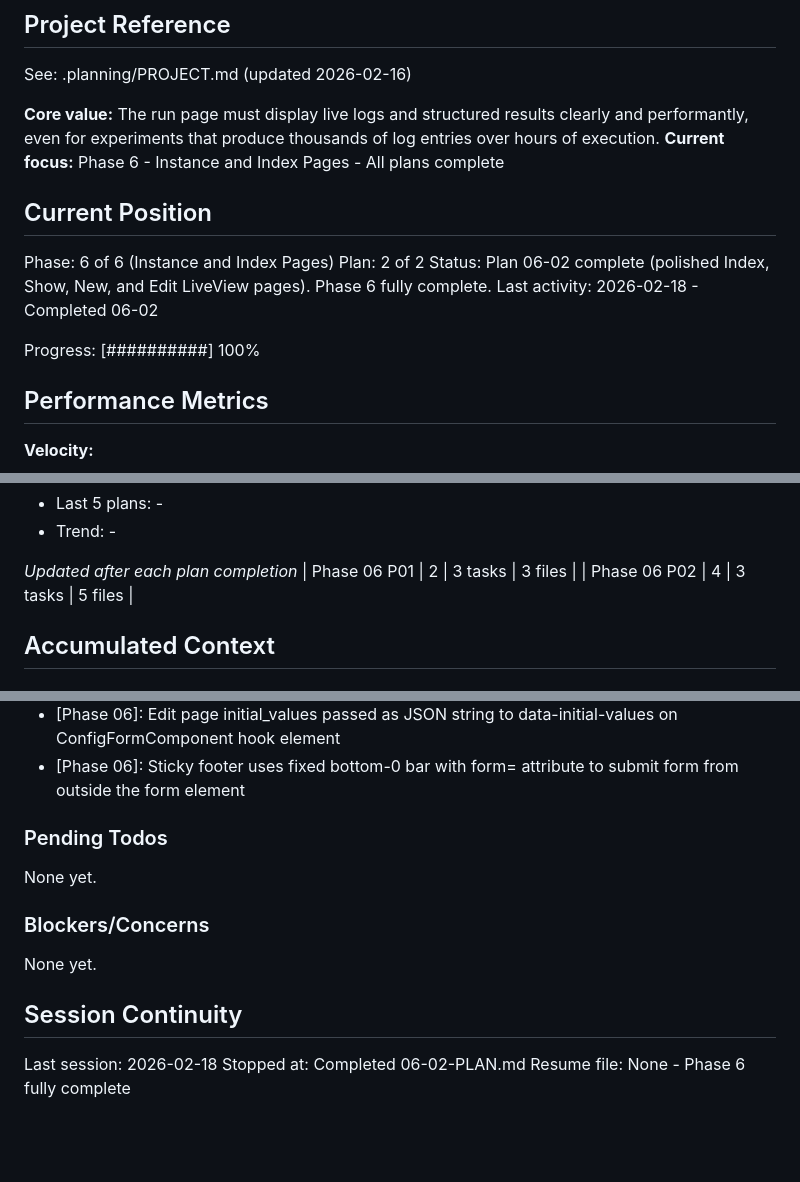
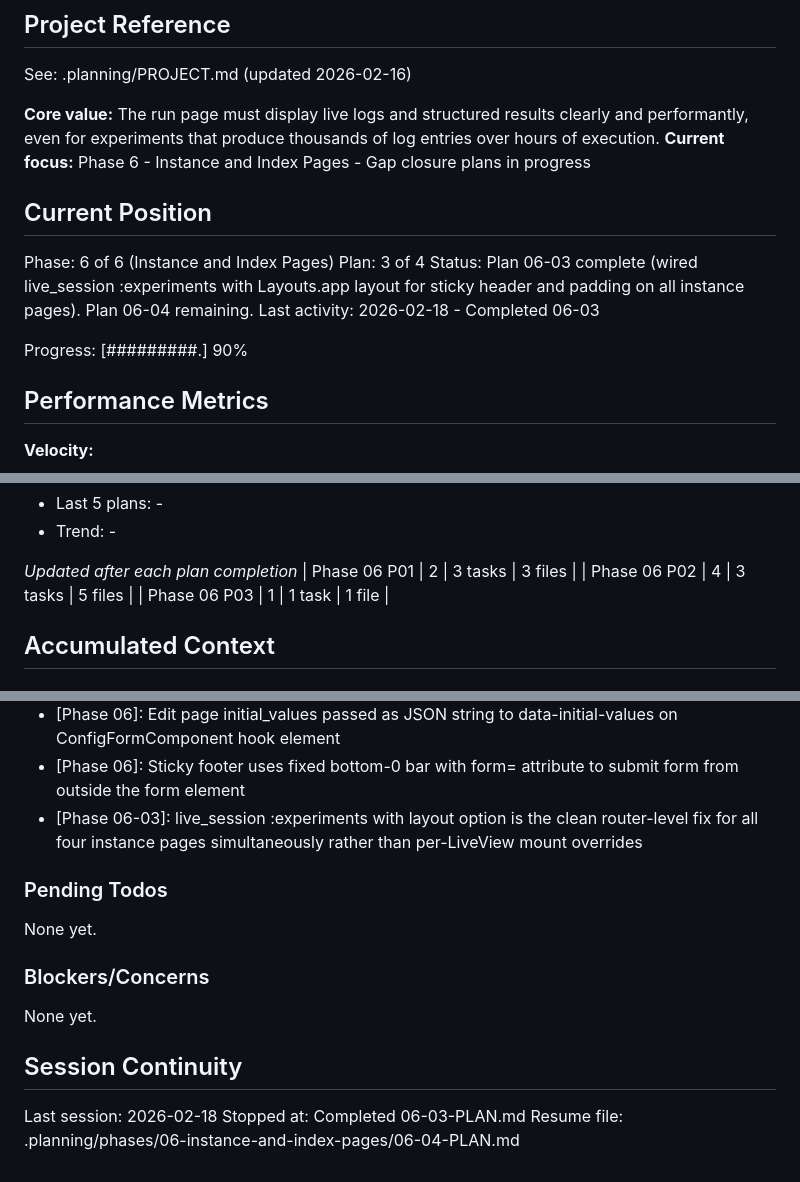
Before and after one commit to BinaryMuse/athanor, a Markdown page: .planning/STATE.md, 3 parts joined by grey strips. Rendered like a GitHub page; blank space fills up the shorter version.

Commit message:
docs(06-03): complete live_session app layout wiring plan
- Created 06-03-SUMMARY.md documenting router live_session change
- Updated STATE.md to reflect plan 03 of 4 complete
- Updated ROADMAP.md with phase 06 progress (3 of 4 plans done)

```diff
--- a/.planning/STATE.md
+++ b/.planning/STATE.md
@@ -5,16 +5,16 @@
 See: .planning/PROJECT.md (updated 2026-02-16)
 
 **Core value:** The run page must display live logs and structured results clearly and performantly, even for experiments that produce thousands of log entries over hours of execution.
-**Current focus:** Phase 6 - Instance and Index Pages - All plans complete
+**Current focus:** Phase 6 - Instance and Index Pages - Gap closure plans in progress
 
 ## Current Position
 
 Phase: 6 of 6 (Instance and Index Pages)
-Plan: 2 of 2
-Status: Plan 06-02 complete (polished Index, Show, New, and Edit LiveView pages). Phase 6 fully complete.
-Last activity: 2026-02-18 - Completed 06-02
+Plan: 3 of 4
+Status: Plan 06-03 complete (wired live_session :experiments with Layouts.app layout for sticky header and padding on all instance pages). Plan 06-04 remaining.
+Last activity: 2026-02-18 - Completed 06-03
 
-Progress: [##########] 100%
+Progress: [#########.] 90%
 
 ## Performance Metrics
 
@@ -40,6 +40,7 @@ Progress: [##########] 100%
 *Updated after each plan completion*
 | Phase 06 P01 | 2 | 3 tasks | 3 files |
 | Phase 06 P02 | 4 | 3 tasks | 5 files |
+| Phase 06 P03 | 1 | 1 task | 1 file |
 
 ## Accumulated Context
 
@@ -89,6 +90,7 @@ Recent decisions affecting current work:
 - [Phase 06]: URL-synced tabs via handle_params/3 + patch links — no JS needed, browser history integration automatic
 - [Phase 06]: Edit page initial_values passed as JSON string to data-initial-values on ConfigFormComponent hook element
 - [Phase 06]: Sticky footer uses fixed bottom-0 bar with form= attribute to submit form from outside the form element
+- [Phase 06-03]: live_session :experiments with layout option is the clean router-level fix for all four instance pages simultaneously rather than per-LiveView mount overrides
 
 ### Pending Todos
 
@@ -101,5 +103,5 @@ None yet.
 ## Session Continuity
 
 Last session: 2026-02-18
-Stopped at: Completed 06-02-PLAN.md
-Resume file: None - Phase 6 fully complete
+Stopped at: Completed 06-03-PLAN.md
+Resume file: .planning/phases/06-instance-and-index-pages/06-04-PLAN.md
```
Also changed, not shown: 1 other file.
